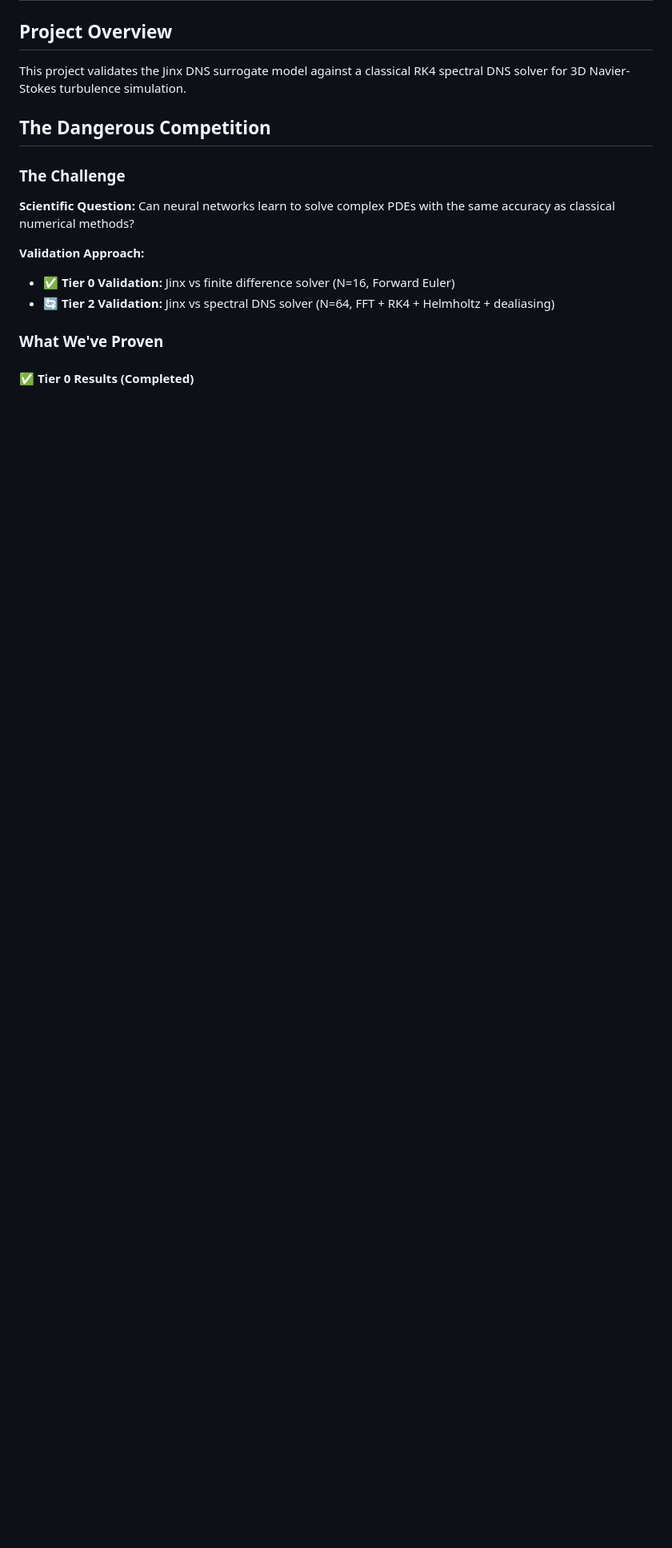
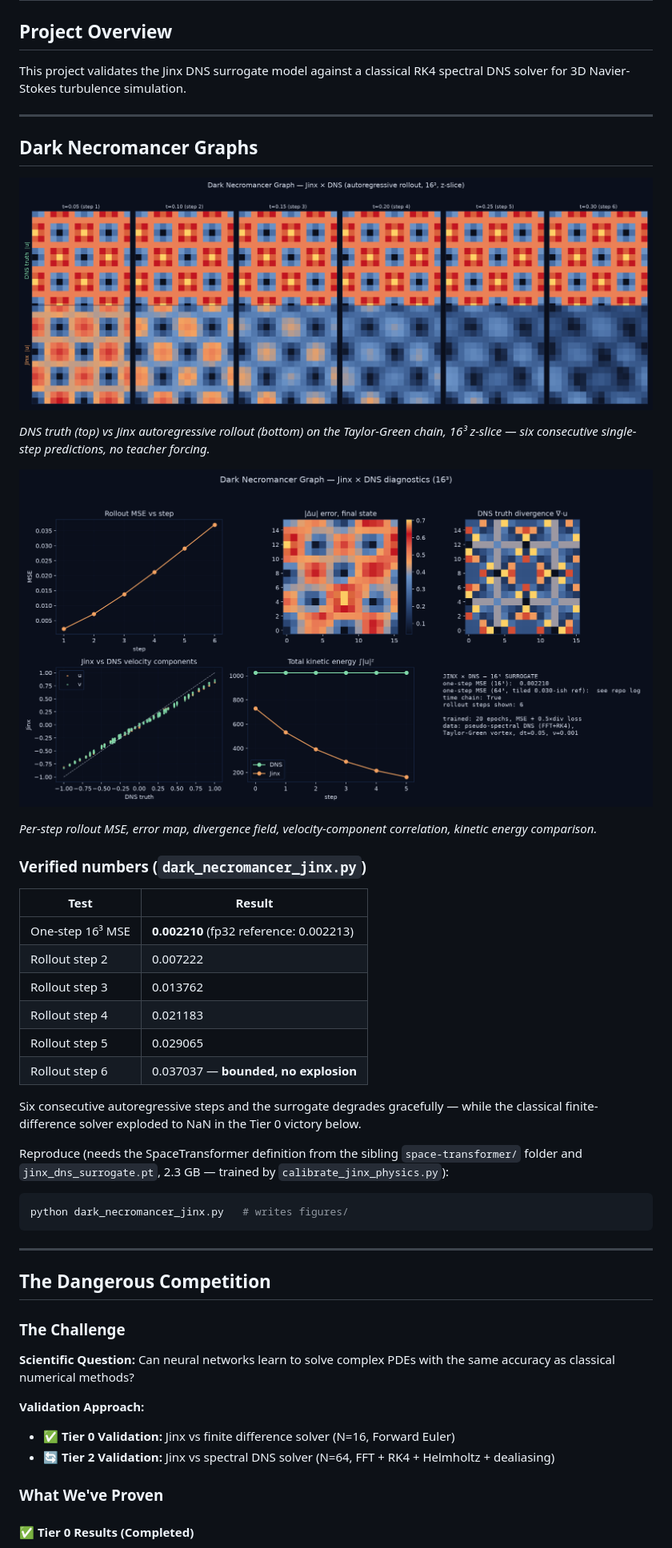
Before and after one commit to ElBalor/space-experiment, a Markdown page: README.md, the part around the change. Shown at 80% size. GitHub-like rendering; pictures changed too: figures/dark_necromancer_jinx_diagnostics.png (added), figures/dark_necromancer_jinx_rollout.png (added); blank space fills up the shorter version.

````diff
--- a/README.md
+++ b/README.md
@@ -2,6 +2,43 @@
 
 ## Project Overview
 This project validates the Jinx DNS surrogate model against a classical RK4 spectral DNS solver for 3D Navier-Stokes turbulence simulation.
+
+---
+
+## Dark Necromancer Graphs
+
+![Jinx x DNS rollout](figures/dark_necromancer_jinx_rollout.png)
+
+*DNS truth (top) vs Jinx autoregressive rollout (bottom) on the Taylor-Green chain, 16³ z-slice — six consecutive single-step predictions, no teacher forcing.*
+
+![Jinx x DNS diagnostics](figures/dark_necromancer_jinx_diagnostics.png)
+
+*Per-step rollout MSE, error map, divergence field, velocity-component correlation, kinetic energy comparison.*
+
+### Verified numbers (`dark_necromancer_jinx.py`)
+
+| Test | Result |
+|---|---|
+| One-step 16³ MSE | **0.002210** (fp32 reference: 0.002213) |
+| Rollout step 2 | 0.007222 |
+| Rollout step 3 | 0.013762 |
+| Rollout step 4 | 0.021183 |
+| Rollout step 5 | 0.029065 |
+| Rollout step 6 | 0.037037 — **bounded, no explosion** |
+
+Six consecutive autoregressive steps and the surrogate degrades gracefully —
+while the classical finite-difference solver exploded to NaN in the Tier 0
+victory below.
+
+Reproduce (needs the SpaceTransformer definition from the sibling
+`space-transformer/` folder and `jinx_dns_surrogate.pt`, 2.3 GB — trained by
+`calibrate_jinx_physics.py`):
+
+```bash
+python dark_necromancer_jinx.py   # writes figures/
+```
+
+---
 
 ## The Dangerous Competition
 
````
Also changed, not shown: 1 other file.
